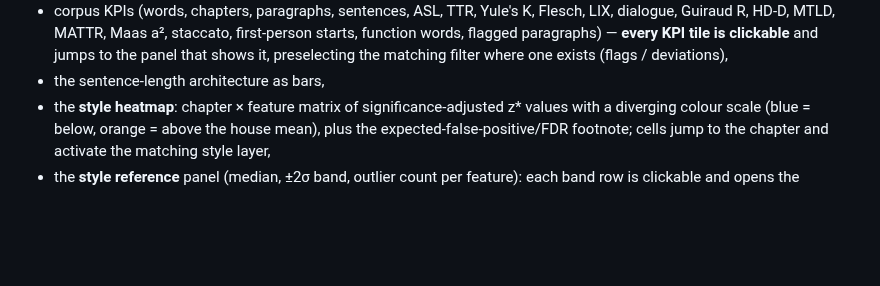
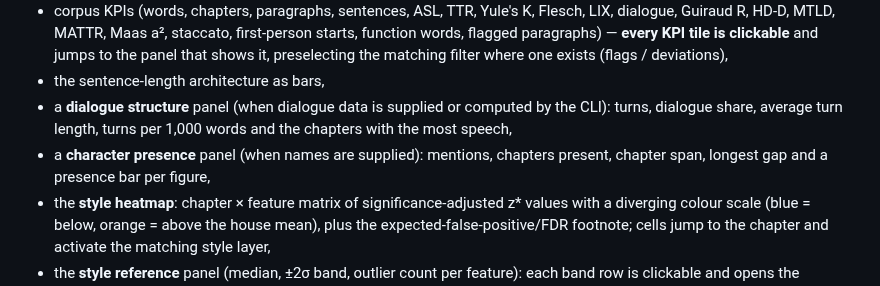
Before and after one commit to mfahsold/lixity, a Markdown page: docs/USAGE.md, the part around the change. Drawn GitHub-style; blank space fills up the shorter version.

```diff
--- a/docs/USAGE.md
+++ b/docs/USAGE.md
@@ -197,6 +197,11 @@ The dashboard contains:
   is clickable** and jumps to the panel that shows it, preselecting the
   matching filter where one exists (flags / deviations),
 - the sentence-length architecture as bars,
+- a **dialogue structure** panel (when dialogue data is supplied or computed by
+  the CLI): turns, dialogue share, average turn length, turns per 1,000 words
+  and the chapters with the most speech,
+- a **character presence** panel (when names are supplied): mentions, chapters
+  present, chapter span, longest gap and a presence bar per figure,
 - the **style heatmap**: chapter × feature matrix of significance-adjusted
   z* values with a diverging colour scale (blue = below, orange = above the
   house mean), plus the expected-false-positive/FDR footnote; cells jump to
```
Also changed, not shown: README.md (+3 -3 lines), docs/screenshots/dashboard-dark.png, docs/screenshots/dashboard-light.png, 6 other files.
